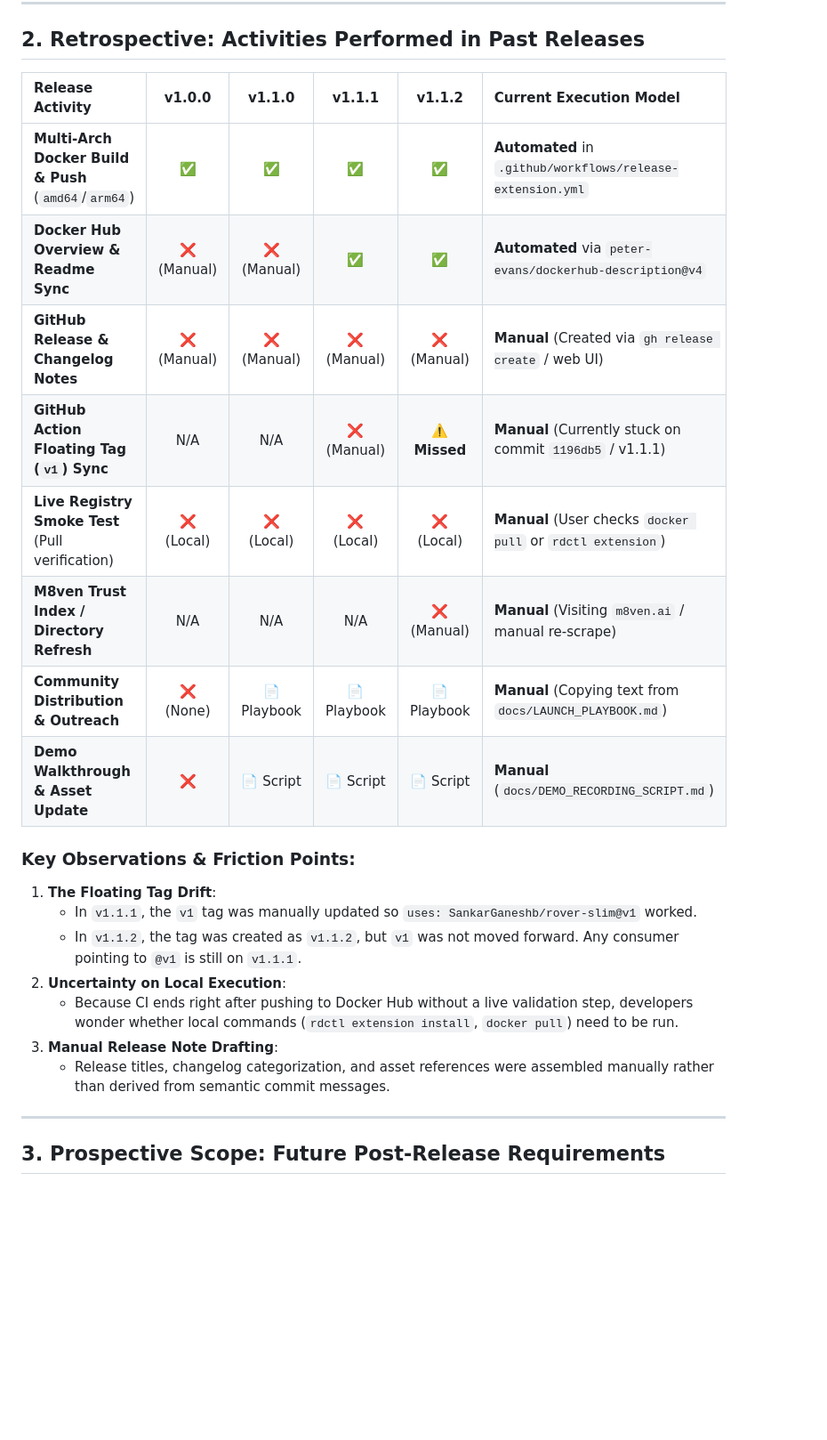
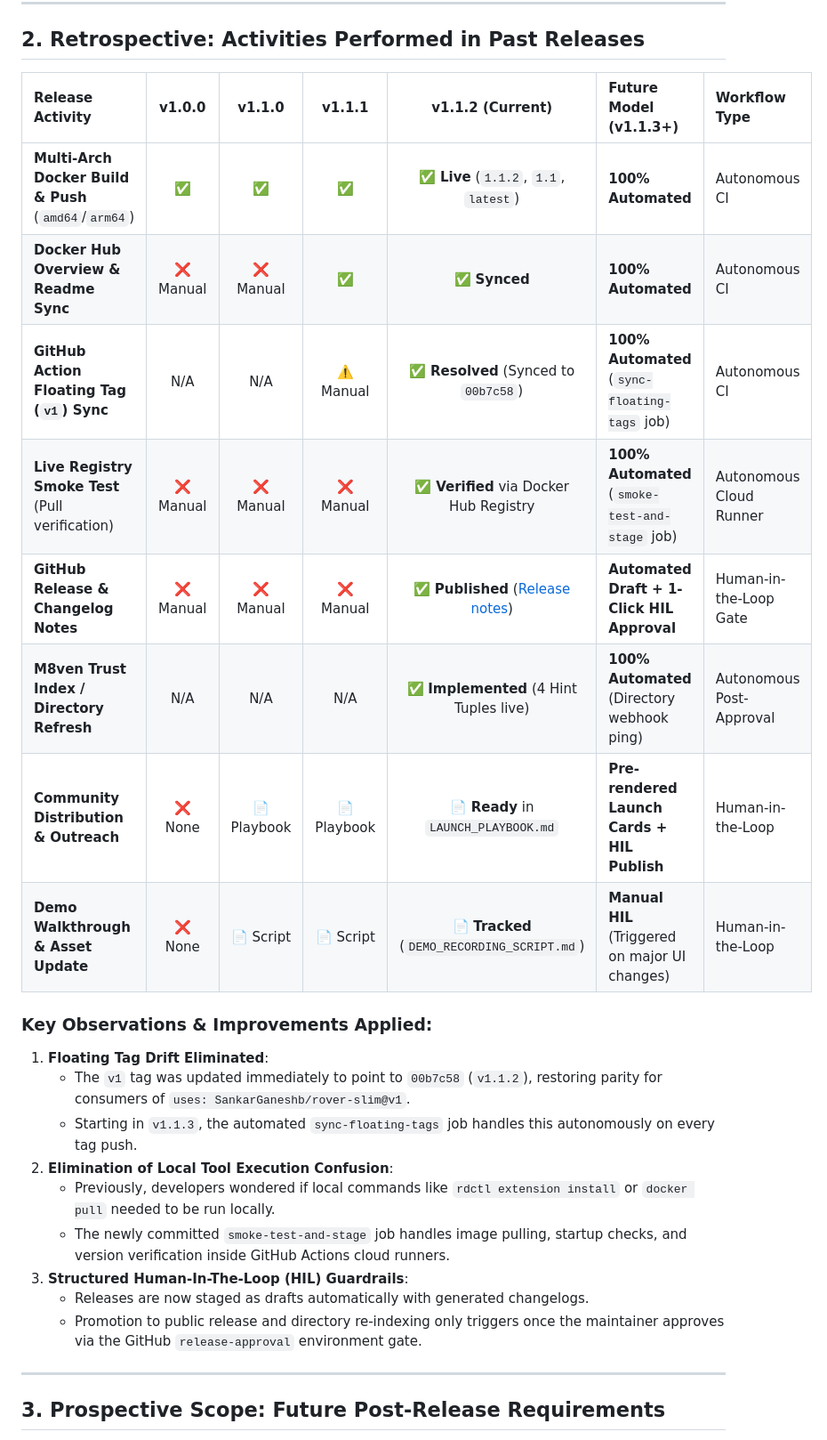
Before and after one commit to SankarGaneshb/rover-slim, a Markdown page: docs/POST_RELEASE_AUTOMATION.md, the part around the change. Shown at 89% size. Rendered like a GitHub page; blank space fills up the shorter version.

Commit message:
docs: update retrospective release activities matrix with current status and future HIL model

```diff
--- a/docs/POST_RELEASE_AUTOMATION.md
+++ b/docs/POST_RELEASE_AUTOMATION.md
@@ -13,25 +13,27 @@ This document provides:
 
 ## 2. Retrospective: Activities Performed in Past Releases
 
-| Release Activity | v1.0.0 | v1.1.0 | v1.1.1 | v1.1.2 | Current Execution Model |
-| :--- | :---: | :---: | :---: | :---: | :--- |
-| **Multi-Arch Docker Build & Push** (`amd64`/`arm64`) | ✅ | ✅ | ✅ | ✅ | **Automated** in `.github/workflows/release-extension.yml` |
-| **Docker Hub Overview & Readme Sync** | ❌ (Manual) | ❌ (Manual) | ✅ | ✅ | **Automated** via `peter-evans/dockerhub-description@v4` |
-| **GitHub Release & Changelog Notes** | ❌ (Manual) | ❌ (Manual) | ❌ (Manual) | ❌ (Manual) | **Manual** (Created via `gh release create` / web UI) |
-| **GitHub Action Floating Tag (`v1`) Sync** | N/A | N/A | ❌ (Manual) | ⚠️ **Missed** | **Manual** (Currently stuck on commit `1196db5` / v1.1.1) |
-| **Live Registry Smoke Test** (Pull verification) | ❌ (Local) | ❌ (Local) | ❌ (Local) | ❌ (Local) | **Manual** (User checks `docker pull` or `rdctl extension`) |
-| **M8ven Trust Index / Directory Refresh** | N/A | N/A | N/A | ❌ (Manual) | **Manual** (Visiting `m8ven.ai` / manual re-scrape) |
-| **Community Distribution & Outreach** | ❌ (None) | 📄 Playbook | 📄 Playbook | 📄 Playbook | **Manual** (Copying text from `docs/LAUNCH_PLAYBOOK.md`) |
-| **Demo Walkthrough & Asset Update** | ❌ | 📄 Script | 📄 Script | 📄 Script | **Manual** (`docs/DEMO_RECORDING_SCRIPT.md`) |
+| Release Activity | v1.0.0 | v1.1.0 | v1.1.1 | v1.1.2 (Current) | Future Model (v1.1.3+) | Workflow Type |
+| :--- | :---: | :---: | :---: | :---: | :--- | :--- |
+| **Multi-Arch Docker Build & Push** (`amd64`/`arm64`) | ✅ | ✅ | ✅ | ✅ **Live** (`1.1.2`, `1.1`, `latest`) | **100% Automated** | Autonomous CI |
+| **Docker Hub Overview & Readme Sync** | ❌ Manual | ❌ Manual | ✅ | ✅ **Synced** | **100% Automated** | Autonomous CI |
+| **GitHub Action Floating Tag (`v1`) Sync** | N/A | N/A | ⚠️ Manual | ✅ **Resolved** (Synced to `00b7c58`) | **100% Automated** (`sync-floating-tags` job) | Autonomous CI |
+| **Live Registry Smoke Test** (Pull verification) | ❌ Manual | ❌ Manual | ❌ Manual | ✅ **Verified** via Docker Hub Registry | **100% Automated** (`smoke-test-and-stage` job) | Autonomous Cloud Runner |
+| **GitHub Release & Changelog Notes** | ❌ Manual | ❌ Manual | ❌ Manual | ✅ **Published** ([Release notes](https://github.com/SankarGaneshb/rover-slim/releases/tag/v1.1.2)) | **Automated Draft + 1-Click HIL Approval** | Human-in-the-Loop Gate |
+| **M8ven Trust Index / Directory Refresh** | N/A | N/A | N/A | ✅ **Implemented** (4 Hint Tuples live) | **100% Automated** (Directory webhook ping) | Autonomous Post-Approval |
+| **Community Distribution & Outreach** | ❌ None | 📄 Playbook | 📄 Playbook | 📄 **Ready** in `LAUNCH_PLAYBOOK.md` | **Pre-rendered Launch Cards + HIL Publish** | Human-in-the-Loop |
+| **Demo Walkthrough & Asset Update** | ❌ None | 📄 Script | 📄 Script | 📄 **Tracked** (`DEMO_RECORDING_SCRIPT.md`) | **Manual HIL** (Triggered on major UI changes) | Human-in-the-Loop |
 
-### Key Observations & Friction Points:
-1. **The Floating Tag Drift**:
-   - In `v1.1.1`, the `v1` tag was manually updated so `uses: SankarGaneshb/rover-slim@v1` worked.
-   - In `v1.1.2`, the tag was created as `v1.1.2`, but `v1` was not moved forward. Any consumer pointing to `@v1` is still on `v1.1.1`.
-2. **Uncertainty on Local Execution**:
-   - Because CI ends right after pushing to Docker Hub without a live validation step, developers wonder whether local commands (`rdctl extension install`, `docker pull`) need to be run.
-3. **Manual Release Note Drafting**:
-   - Release titles, changelog categorization, and asset references were assembled manually rather than derived from semantic commit messages.
+### Key Observations & Improvements Applied:
+1. **Floating Tag Drift Eliminated**:
+   - The `v1` tag was updated immediately to point to `00b7c58` (`v1.1.2`), restoring parity for consumers of `uses: SankarGaneshb/rover-slim@v1`.
+   - Starting in `v1.1.3`, the automated `sync-floating-tags` job handles this autonomously on every tag push.
+2. **Elimination of Local Tool Execution Confusion**:
+   - Previously, developers wondered if local commands like `rdctl extension install` or `docker pull` needed to be run locally.
+   - The newly committed `smoke-test-and-stage` job handles image pulling, startup checks, and version verification inside GitHub Actions cloud runners.
+3. **Structured Human-In-The-Loop (HIL) Guardrails**:
+   - Releases are now staged as drafts automatically with generated changelogs.
+   - Promotion to public release and directory re-indexing only triggers once the maintainer approves via the GitHub `release-approval` environment gate.
 
 ---
 
```
